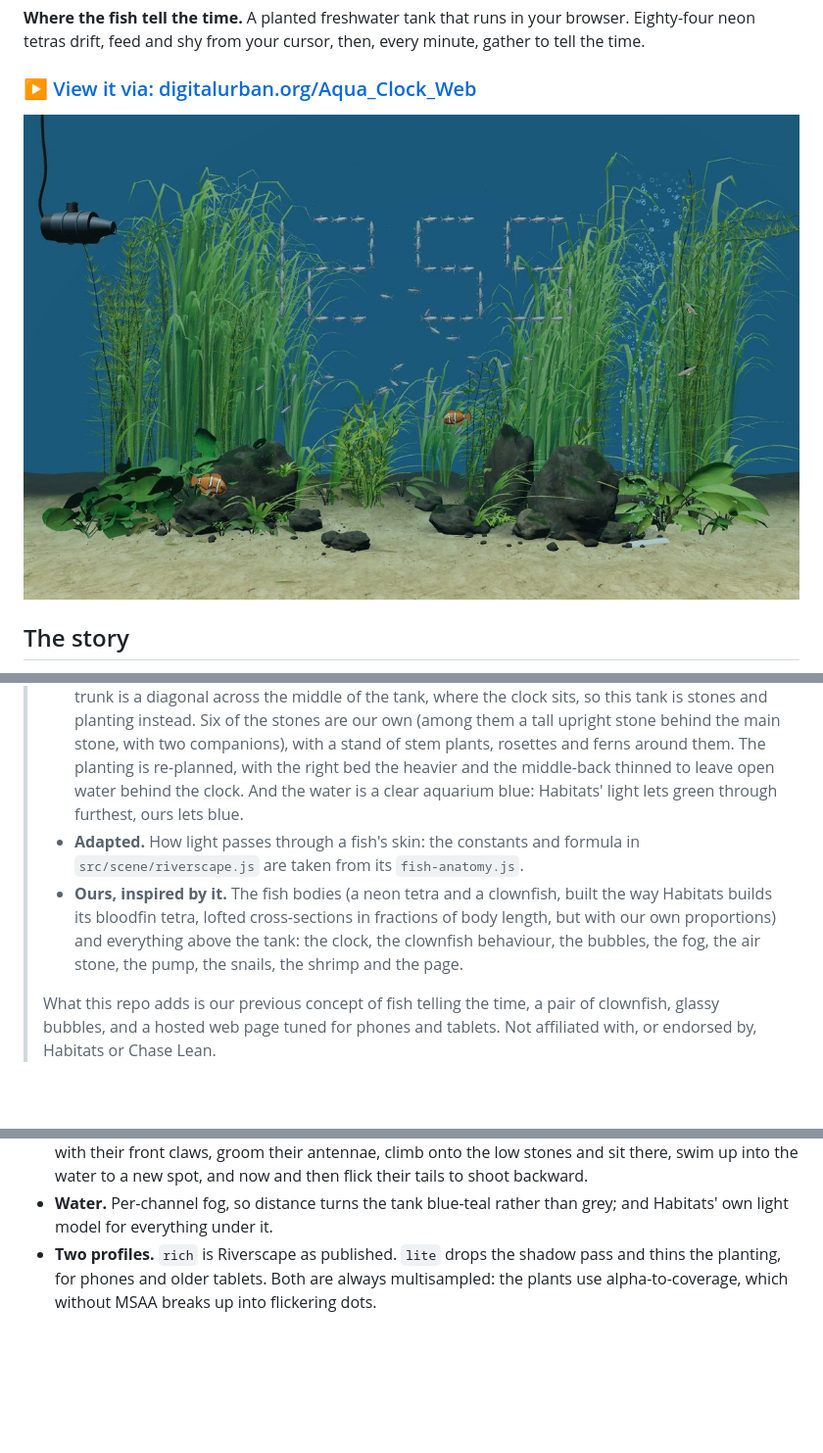
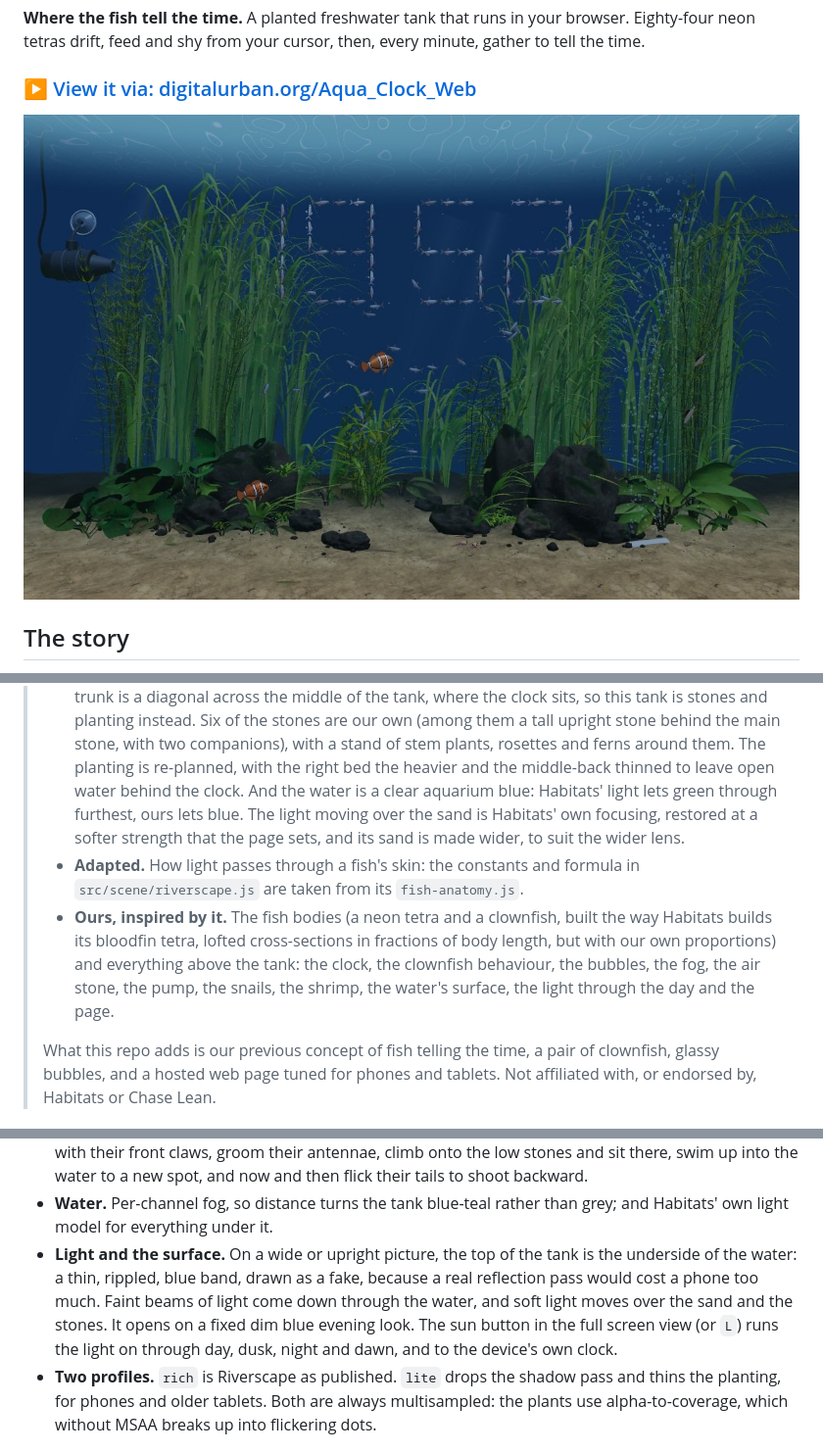
Before and after one commit to digitalurban/Aqua_Clock_Web, a Markdown page: README.md, 3 parts joined by grey strips. Shown: that part at 98% size. Rendered like a GitHub page; pictures changed too: docs/images/desktop-clean.jpg; blank space fills up the shorter version.

```diff
--- a/README.md
+++ b/README.md
@@ -46,13 +46,16 @@ any browser.
 >   upright stone behind the main stone, with two companions), with a stand of stem plants,
 >   rosettes and ferns around them. The planting is re-planned, with the right bed the heavier
 >   and the middle-back thinned to leave open water behind the clock. And the water is a clear
->   aquarium blue: Habitats' light lets green through furthest, ours lets blue.
+>   aquarium blue: Habitats' light lets green through furthest, ours lets blue. The light
+>   moving over the sand is Habitats' own focusing, restored at a softer strength that the
+>   page sets, and its sand is made wider, to suit the wider lens.
 > - **Adapted.** How light passes through a fish's skin: the constants and formula in
 >   `src/scene/riverscape.js` are taken from its `fish-anatomy.js`.
 > - **Ours, inspired by it.** The fish bodies (a neon tetra and a clownfish, built the way
 >   Habitats builds its bloodfin tetra, lofted cross-sections in fractions of body length, but
 >   with our own proportions) and everything above the tank: the clock, the clownfish
->   behaviour, the bubbles, the fog, the air stone, the pump, the snails, the shrimp and the page.
+>   behaviour, the bubbles, the fog, the air stone, the pump, the snails, the shrimp, the water's
+>   surface, the light through the day and the page.
 >
 > What this repo adds is our previous concept of fish telling the time, a pair of clownfish, glassy bubbles, and a hosted web page tuned for phones and tablets. Not affiliated with, or endorsed by, Habitats or Chase Lean.
 
@@ -117,6 +123,12 @@ bar. For none at all: open it with `#full`, then Share, Add to Home Screen.
   swim up into the water to a new spot, and now and then flick their tails to shoot backward.
 - **Water.** Per-channel fog, so distance turns the tank blue-teal rather than grey;
   and Habitats' own light model for everything under it.
+- **Light and the surface.** On a wide or upright picture, the top of the tank is the underside of
+  the water: a thin, rippled, blue band, drawn as a fake, because a real reflection pass would
+  cost a phone too much. Faint beams of light come down through the water, and soft light moves
+  over the sand and the stones. It opens on a fixed dim blue evening look. The sun button in
+  the full screen view (or `L`) runs the light on through day, dusk, night and dawn, and to the
+  device's own clock.
 - **Two profiles.** `rich` is Riverscape as published. `lite` drops the shadow pass and
   thins the planting, for phones and older tablets. Both are always multisampled: the
   plants use alpha-to-coverage, which without MSAA breaks up into flickering dots.
```
Also changed, not shown: other parts of README.md (+7 -2 lines), docs/DEVICE-TESTING.md (+5 -2 lines), docs/images/page-with-text.jpg, docs/images/phone-full.jpg, 8 other files.
